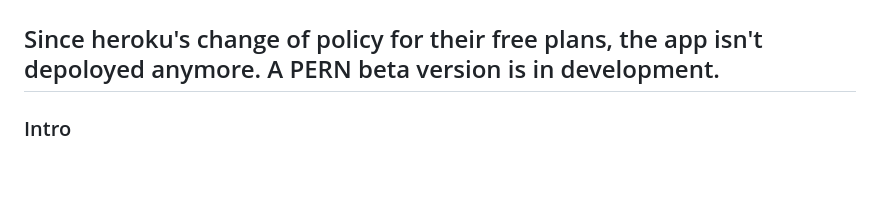
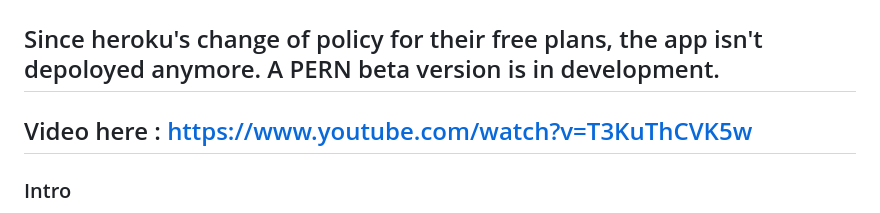
Before and after one commit to GabrielleMCFr/Equiplan, a Markdown page: README.md, the part around the change. GitHub-like rendering; blank space fills up the shorter version.

Commit message:
Update README.md
added youtube link

```diff
--- a/README.md
+++ b/README.md
@@ -1,6 +1,7 @@
 # EQUIPLAN
 
 ## Since heroku's change of policy for their free plans, the app isn't depoloyed anymore. A PERN beta version is in development.
+## Video here : https://www.youtube.com/watch?v=T3KuThCVK5w
 
 ### Intro
 My application, Equiplan, is a planning application for horses owners, breeders, etc. Its main purpose is compiling every date and data we need to remember in one app. When one have a lot of horses, with a lot a different protocols for vaccines, dewormers, breedings etc, we always strugle to remember all of it for every horse, and this app helps in that. It also send emails notifications as reminders. It's in french, since I want to deploy it later for french users.
```
